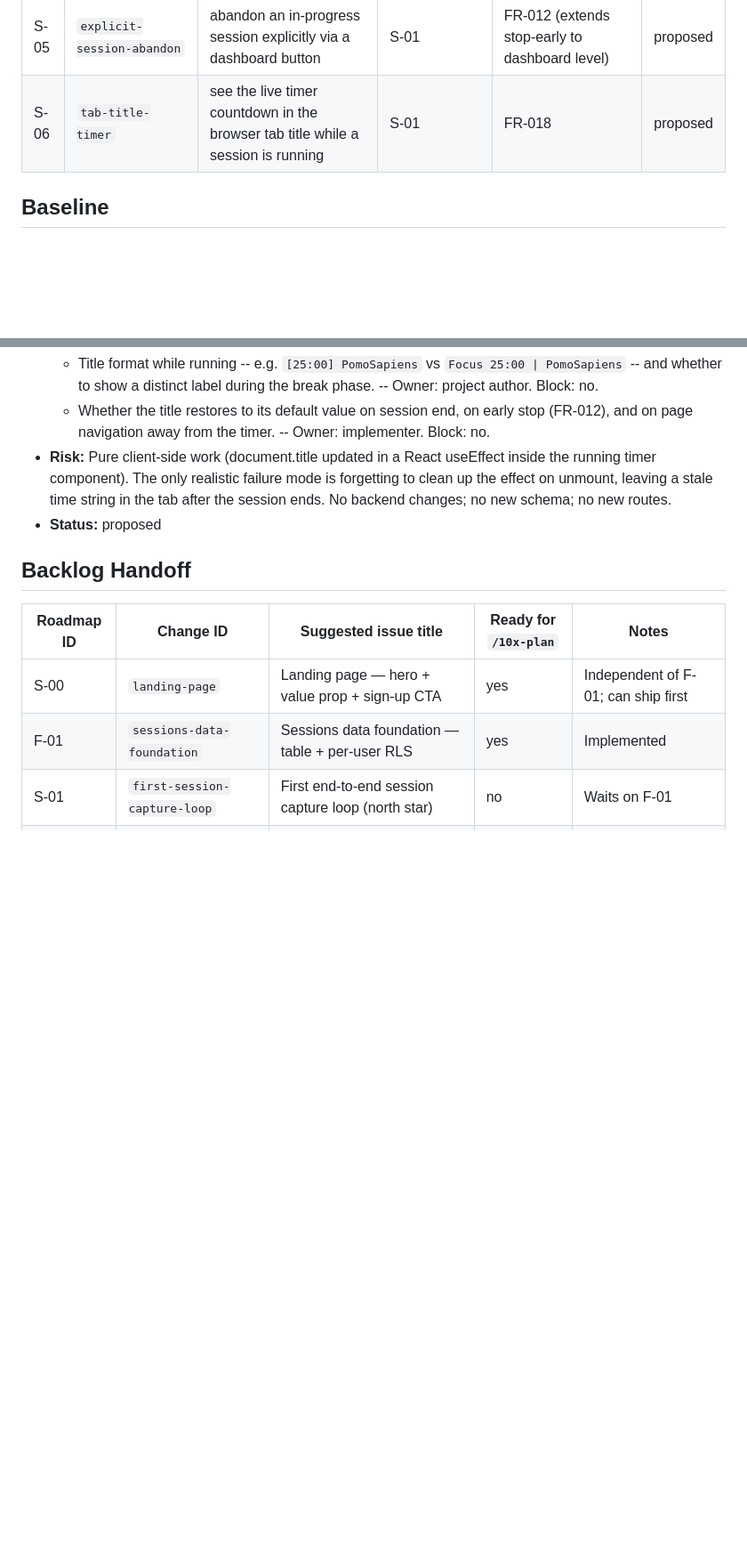
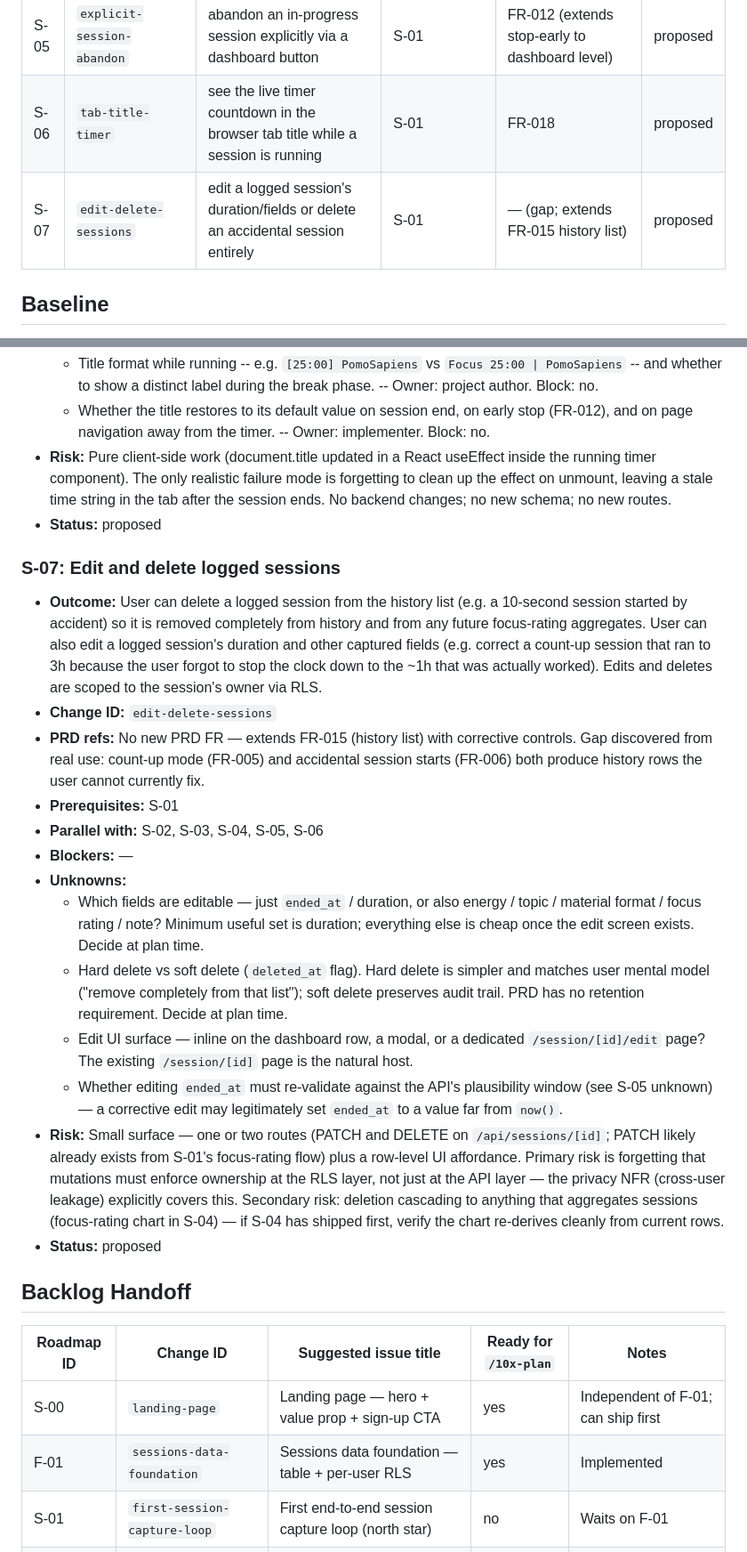
Before and after one commit to plpabla/pomosapiens, a Markdown page: context/foundation/roadmap.md, 2 parts joined by grey strips. Shown at 89% size. Rendered like a GitHub page; blank space fills up the shorter version.

Commit message:
add requirements

```diff
--- a/context/foundation/roadmap.md
+++ b/context/foundation/roadmap.md
@@ -37,6 +37,7 @@ PomoSapiens captures what existing Pomodoro trackers miss: pre-session context (
 | S-04 | `session-notes-and-chart`          | add a free-text note to a session and view a focus-rating chart over time        | S-01          | FR-014, FR-016                                        | proposed |
 | S-05 | `explicit-session-abandon`         | abandon an in-progress session explicitly via a dashboard button                 | S-01          | FR-012 (extends stop-early to dashboard level)        | proposed |
 | S-06 | `tab-title-timer`                  | see the live timer countdown in the browser tab title while a session is running | S-01          | FR-018                                                | proposed |
+| S-07 | `edit-delete-sessions`             | edit a logged session's duration/fields or delete an accidental session entirely | S-01          | — (gap; extends FR-015 history list)                  | proposed |
 
 ## Baseline
 
@@ -160,6 +161,22 @@ What's already in place in the codebase as of 2026-05-28 (auto-researched + user
 - **Risk:** Pure client-side work (document.title updated in a React useEffect inside the running timer component). The only realistic failure mode is forgetting to clean up the effect on unmount, leaving a stale time string in the tab after the session ends. No backend changes; no new schema; no new routes.
 - **Status:** proposed
 
+### S-07: Edit and delete logged sessions
+
+- **Outcome:** User can delete a logged session from the history list (e.g. a 10-second session started by accident) so it is removed completely from history and from any future focus-rating aggregates. User can also edit a logged session's duration and other captured fields (e.g. correct a count-up session that ran to 3h because the user forgot to stop the clock down to the ~1h that was actually worked). Edits and deletes are scoped to the session's owner via RLS.
+- **Change ID:** `edit-delete-sessions`
+- **PRD refs:** No new PRD FR — extends FR-015 (history list) with corrective controls. Gap discovered from real use: count-up mode (FR-005) and accidental session starts (FR-006) both produce history rows the user cannot currently fix.
+- **Prerequisites:** S-01
+- **Parallel with:** S-02, S-03, S-04, S-05, S-06
+- **Blockers:** —
+- **Unknowns:**
+  - Which fields are editable — just `ended_at` / duration, or also energy / topic / material format / focus rating / note? Minimum useful set is duration; everything else is cheap once the edit screen exists. Decide at plan time.
+  - Hard delete vs soft delete (`deleted_at` flag). Hard delete is simpler and matches user mental model ("remove completely from that list"); soft delete preserves audit trail. PRD has no retention requirement. Decide at plan time.
+  - Edit UI surface — inline on the dashboard row, a modal, or a dedicated `/session/[id]/edit` page? The existing `/session/[id]` page is the natural host.
+  - Whether editing `ended_at` must re-validate against the API's plausibility window (see S-05 unknown) — a corrective edit may legitimately set `ended_at` to a value far from `now()`.
+- **Risk:** Small surface — one or two routes (PATCH and DELETE on `/api/sessions/[id]`; PATCH likely already exists from S-01's focus-rating flow) plus a row-level UI affordance. Primary risk is forgetting that mutations must enforce ownership at the RLS layer, not just at the API layer — the privacy NFR (cross-user leakage) explicitly covers this. Secondary risk: deletion cascading to anything that aggregates sessions (focus-rating chart in S-04) — if S-04 has shipped first, verify the chart re-derives cleanly from current rows.
+- **Status:** proposed
+
 ## Backlog Handoff
 
 | Roadmap ID | Change ID                          | Suggested issue title                                         | Ready for `/10x-plan` | Notes                                 |
```
Also changed, not shown: other parts of context/foundation/roadmap.md (+2 -0 lines).
